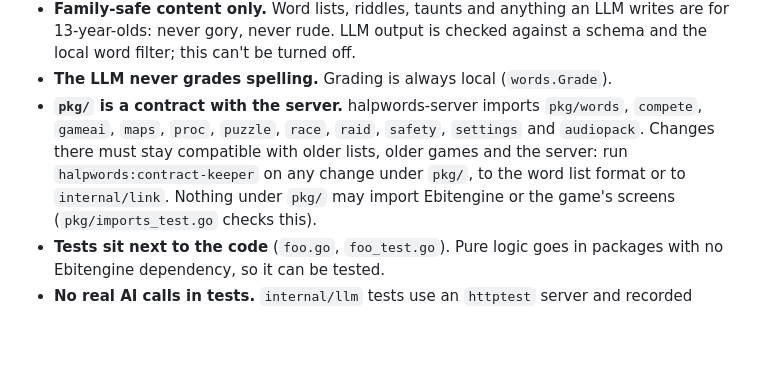
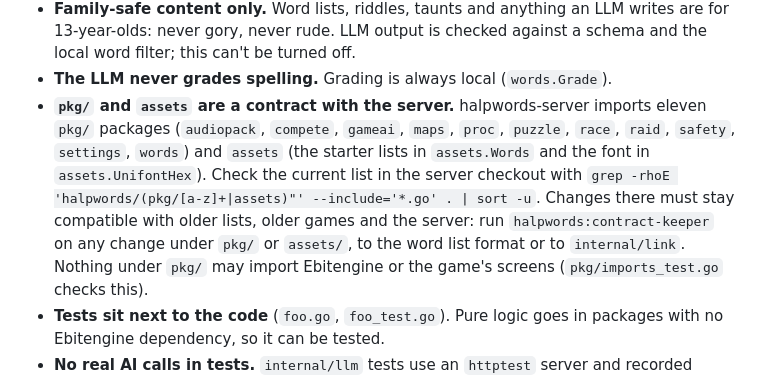
Before and after one commit to halpworld/halpwords, a Markdown page: CLAUDE.md, the part around the change. Drawn GitHub-style; blank space fills up the shorter version.

Commit message:
Name every shared package, and assets, in the contract rules
Co-Authored-By: Claude Opus 5.5 <noreply@anthropic.com>

```diff
--- a/CLAUDE.md
+++ b/CLAUDE.md
@@ -32,12 +32,16 @@ releases, [docs/RELEASING.md](docs/RELEASING.md).
   turned off.
 - **The LLM never grades spelling.** Grading is always local
   (`words.Grade`).
-- **`pkg/` is a contract with the server.** halpwords-server imports
-  `pkg/words`, `compete`, `gameai`, `maps`, `proc`, `puzzle`, `race`,
-  `raid`, `safety`, `settings` and `audiopack`. Changes there must stay
-  compatible with older lists, older games and the server: run
-  `halpwords:contract-keeper` on any change under `pkg/`, to the word list
-  format or to `internal/link`. Nothing under `pkg/` may import Ebitengine
+- **`pkg/` and `assets` are a contract with the server.** halpwords-server
+  imports eleven `pkg/` packages (`audiopack`, `compete`, `gameai`,
+  `maps`, `proc`, `puzzle`, `race`, `raid`, `safety`, `settings`,
+  `words`) and `assets` (the starter lists in `assets.Words` and the
+  font in `assets.UnifontHex`). Check the current list in the server
+  checkout with
+  `grep -rhoE 'halpwords/(pkg/[a-z]+|assets)"' --include='*.go' . | sort -u`.
+  Changes there must stay compatible with older lists, older games and
+  the server: run `halpwords:contract-keeper` on any change under `pkg/`
+  or `assets/`, to the word list format or to `internal/link`. Nothing under `pkg/` may import Ebitengine
   or the game's screens (`pkg/imports_test.go` checks this).
 - **Tests sit next to the code** (`foo.go`, `foo_test.go`). Pure logic
   goes in packages with no Ebitengine dependency, so it can be tested.
```
Also changed, not shown: 1 other file.
